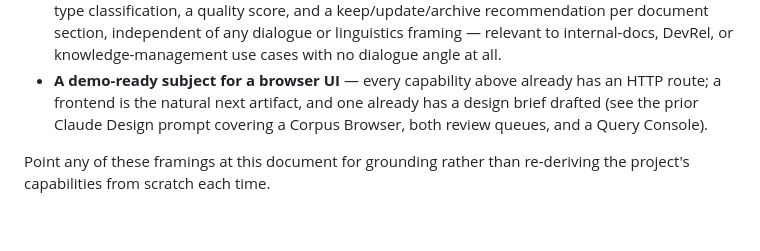
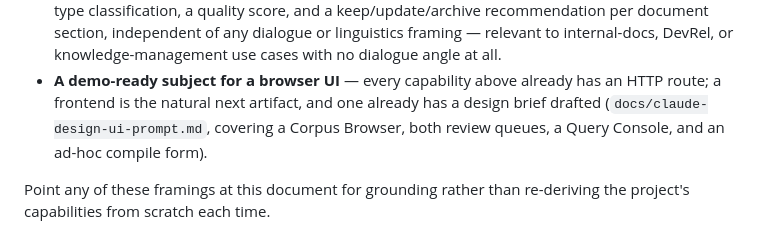
Before and after one commit to b08x/sfl-engine, a Markdown page: docs/project-overview.md, the part around the change. GitHub-like rendering.

Commit message:
docs: update

```diff
--- a/docs/project-overview.md
+++ b/docs/project-overview.md
@@ -161,8 +161,8 @@ depend on each other:
   knowledge-management use cases with no dialogue angle at all.
 - **A demo-ready subject for a browser UI** — every capability above already has
   an HTTP route; a frontend is the natural next artifact, and one already has a
-  design brief drafted (see the prior Claude Design prompt covering a Corpus
-  Browser, both review queues, and a Query Console).
+  design brief drafted (`docs/claude-design-ui-prompt.md`, covering a Corpus
+  Browser, both review queues, a Query Console, and an ad-hoc compile form).
 
 Point any of these framings at this document for grounding rather than
 re-deriving the project's capabilities from scratch each time.
```
